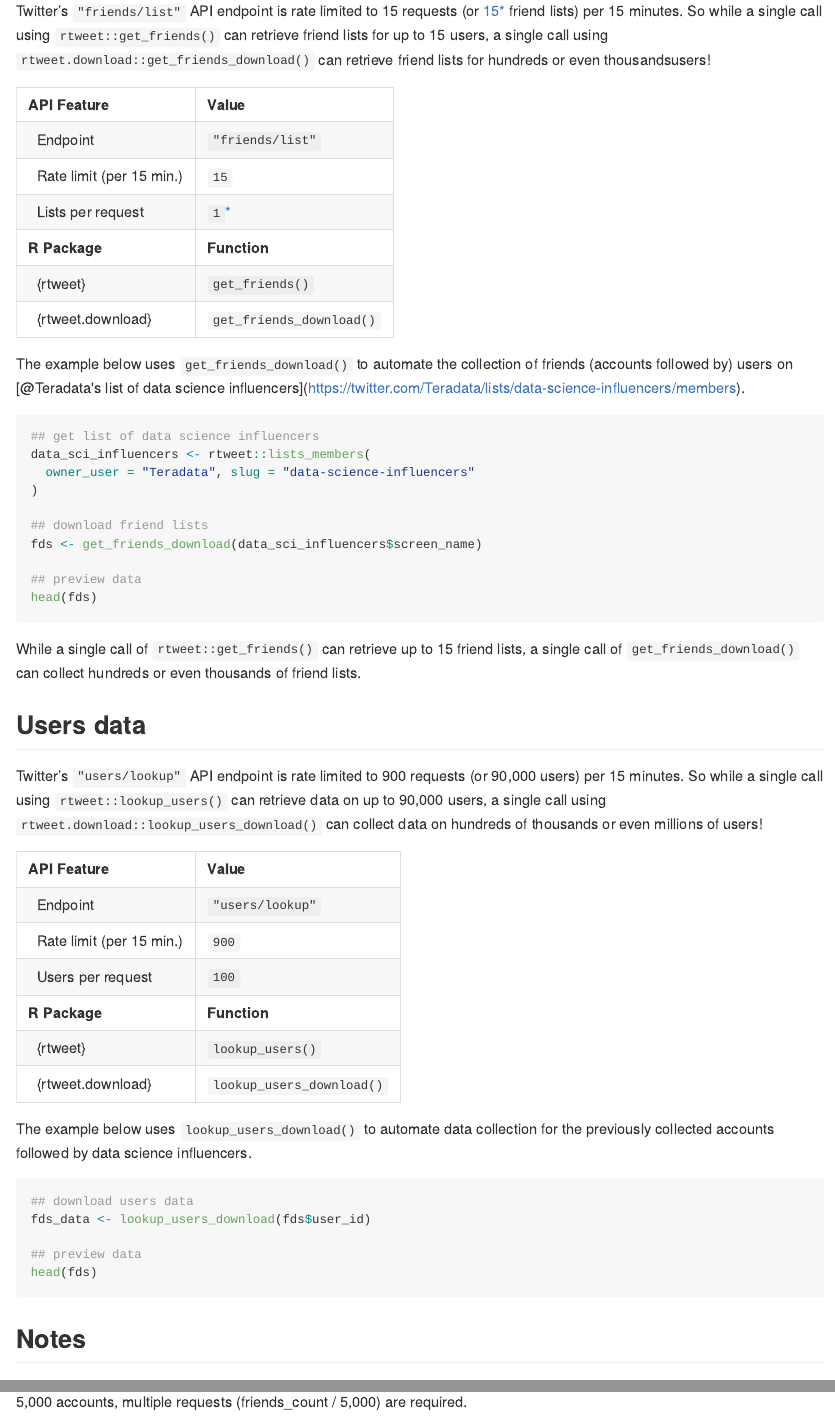
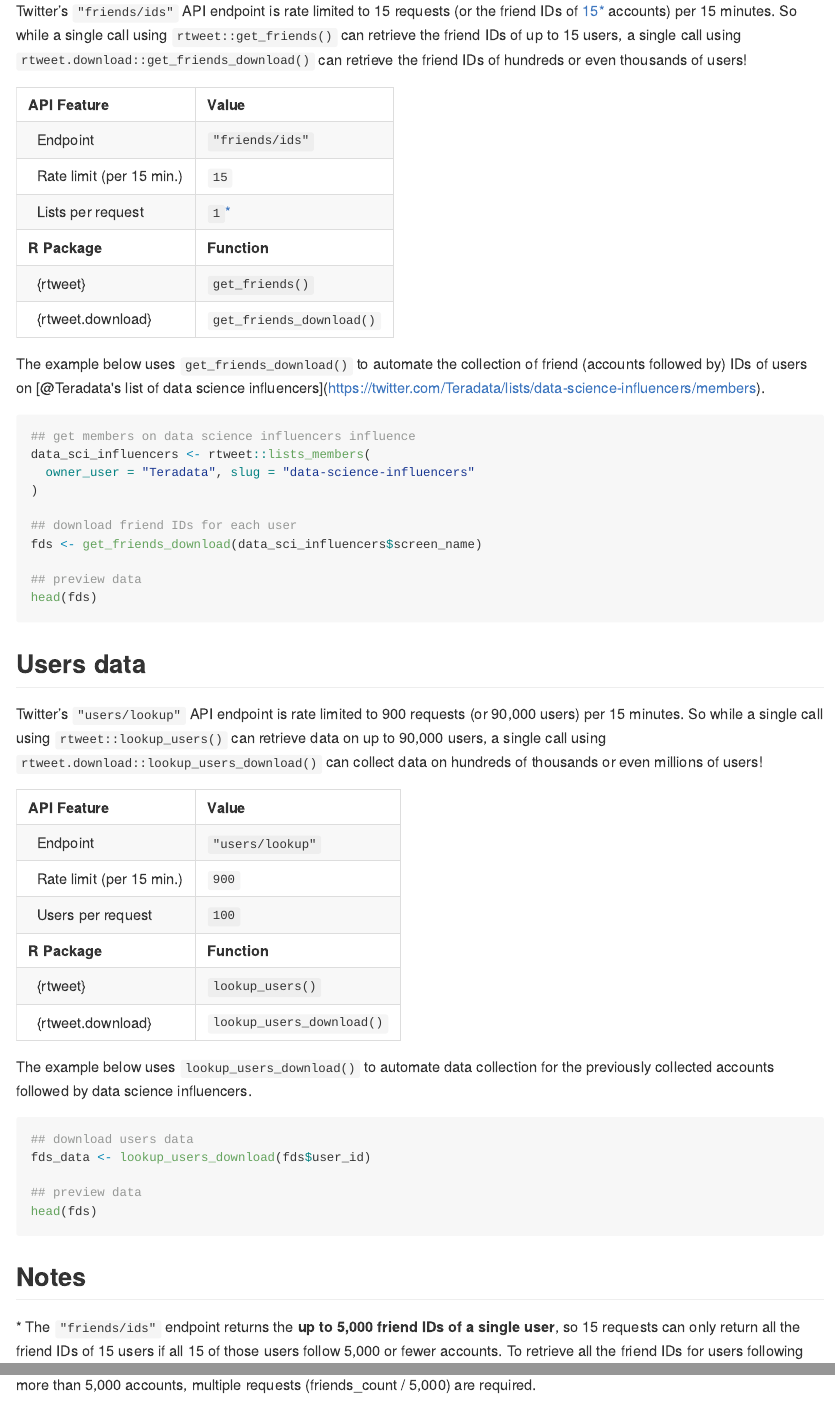
Before and after one commit to mkearney/rtweet.download, an R Markdown document (README.Rmd): the page in a window 1100 px wide, from 530 px down, and a second part further down, joined at a grey line. The pictures show the output file README.md that the author committed with the source, drawn offline in the style of GitHub.

Commit message:
Edit readme

````diff
--- a/README.Rmd
+++ b/README.Rmd
@@ -42,32 +42,30 @@ remotes::install_github("mkearney/rtweet.download")
 
-Twitter's `"friends/list"` API endpoint is rate limited to 15 requests (or [15*](#notes) friend lists) per 15 minutes. So while a single call using `rtweet::get_friends()` can retrieve friend lists for up to 15 users, a single call using `rtweet.download::get_friends_download()` can retrieve friend lists for hundreds or even thousandsusers!
+Twitter's `"friends/ids"` API endpoint is rate limited to 15 requests (or the friend IDs of [15*](#notes) accounts) per 15 minutes. So while a single call using `rtweet::get_friends()` can retrieve the friend IDs of up to 15 users, a single call using `rtweet.download::get_friends_download()` can retrieve the friend IDs of hundreds or even thousands of users!
 
 |                                              |                          |
 |----------------------------------------------|--------------------------|
 | **API Feature**                              | **Value**                |
-| <span>&nbsp;</span> Endpoint                 | `"friends/list"`         |
+| <span>&nbsp;</span> Endpoint                 | `"friends/ids"`          |
 | <span>&nbsp;</span> Rate limit (per 15 min.) | `15`                     |
 | <span>&nbsp;</span> Lists per request        | `1`[*](#notes)           |
 | **R Package**                                | **Function**             |
 | <span>&nbsp;</span> {rtweet}                 | `get_friends()`          |
 | <span>&nbsp;</span> {rtweet.download}        | `get_friends_download()` |
 
-The example below uses `get_friends_download()` to automate the collection of friends (accounts followed by) users on [@Teradata's list of data science influencers](https://twitter.com/Teradata/lists/data-science-influencers/members).
+The example below uses `get_friends_download()` to automate the collection of friend (accounts followed by) IDs of users on [@Teradata's list of data science influencers](https://twitter.com/Teradata/lists/data-science-influencers/members).
 
 ``` r
-## get list of data science influencers
+## get members on data science influencers influence
 data_sci_influencers <- rtweet::lists_members(
   owner_user = "Teradata", slug = "data-science-influencers"
 )
 
-## download friend lists
+## download friend IDs for each user
 fds <- get_friends_download(data_sci_influencers$screen_name)
 
 ## preview data
 head(fds)
 ```
-
-While a single call of `rtweet::get_friends()` can retrieve up to 15 friend lists, a single call of `get_friends_download()` can collect hundreds or even thousands of friend lists.
 
 ## Users data
 
@@ -96,4 +94,4 @@ head(fds)
 
 ## Notes
 
-\* The `"friends/list"` endpoint returns **a single list of up to 5,000 friends**, so 15 requests can only return 15 complete friend lists if the 15 accounts all follow 5,000 or fewer accounts. To retrieve the complete list for users following more than 5,000 accounts, multiple requests (friends_count / 5,000) are required.
+\* The `"friends/ids"` endpoint returns the **up to 5,000 friend IDs of a single user**, so 15 requests can only return all the friend IDs of 15 users if all 15 of those users follow 5,000 or fewer accounts. To retrieve all the friend IDs for users following more than 5,000 accounts, multiple requests (friends_count / 5,000) are required.
````
Also changed, not shown: README.md, README.Rmd (2 more changed lines).
